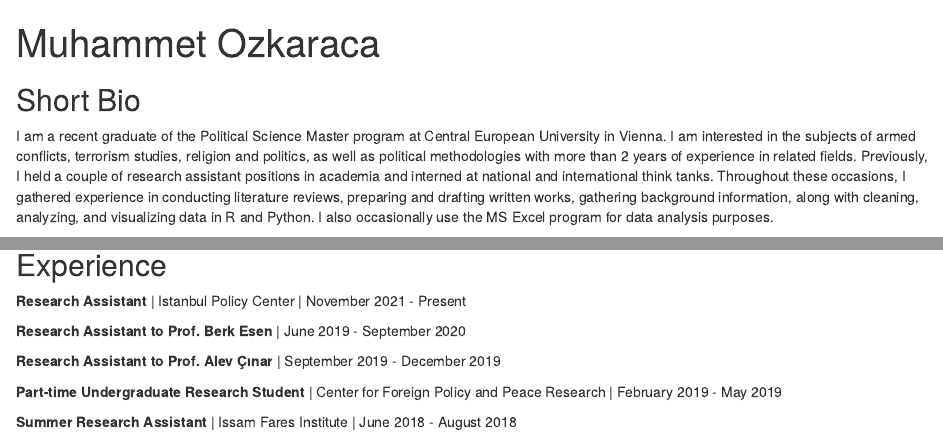
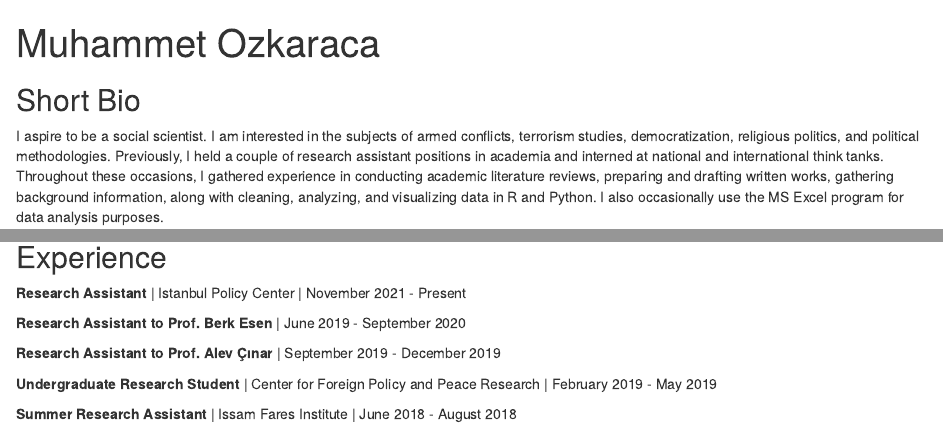
Before and after one commit to muhammetozkaraca/postcards-website, an R Markdown document (index.Rmd): the page in a window 1100 px wide, from its top, and a second part further down, joined at a grey line. Rendered offline with R 4.5, knitr and Pandoc, with nearby package versions; drawn as R Markdown's standard HTML page in place of the format the file asks for.

Commit message:
there is draft and there is draft

```diff
--- a/index.Rmd
+++ b/index.Rmd
@@ -16,7 +16,7 @@ output:
 
 ## Short Bio
 
-I am a recent graduate of the Political Science Master program at Central European University in Vienna. I am interested in the subjects of armed conflicts, terrorism studies, religion and politics, as well as political methodologies with more than 2 years of experience in related fields. Previously, I held a couple of research assistant positions in academia and interned at national and international think tanks. Throughout these occasions, I gathered experience in conducting literature reviews, preparing and drafting written works, gathering background information, along with cleaning, analyzing, and visualizing data in R and Python. I also occasionally use the MS Excel program for data analysis purposes.
+I aspire to be a social scientist. I am interested in the subjects of armed conflicts, terrorism studies, democratization, religious politics, and political methodologies. Previously, I held a couple of research assistant positions in academia and interned at national and international think tanks. Throughout these occasions, I gathered experience in conducting academic literature reviews, preparing and drafting written works, gathering background information, along with cleaning, analyzing, and visualizing data in R and Python. I also occasionally use the MS Excel program for data analysis purposes.
 
 ## Education
 
@@ -41,6 +41,6 @@ Erasmus Exchange Student | September 2018 - December 2018
 
 **Research Assistant to Prof. Alev Çınar** | September 2019 - December 2019
 
-**Part-time Undergraduate Research Student** | Center for Foreign Policy and Peace Research | February 2019 - May 2019
+**Undergraduate Research Student** | Center for Foreign Policy and Peace Research | February 2019 - May 2019
 
 **Summer Research Assistant** | Issam Fares Institute | June 2018 - August 2018
```
